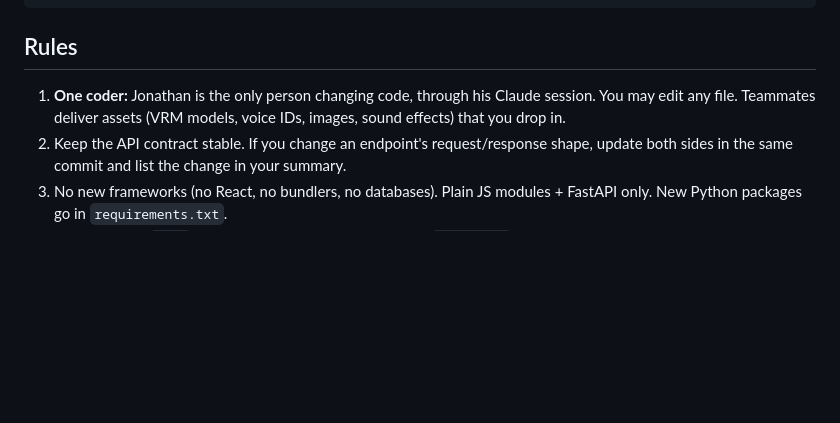
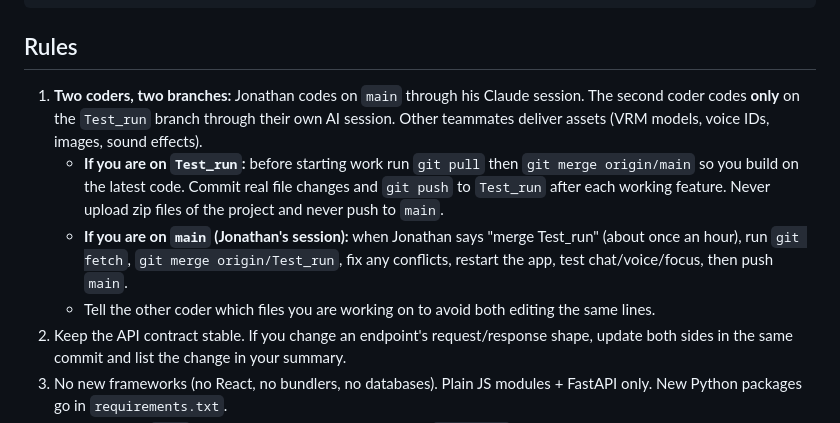
Before and after one commit to Jessy342/SakuraPalace--Stormhacks-2026, a Markdown page: CLAUDE.md, the part around the change. Rendered like a GitHub page; blank space fills up the shorter version.

Commit message:
docs: two-coder workflow (main + Test_run, hourly merge)
Co-Authored-By: Claude Fable 5.1 <noreply@anthropic.com>

````diff
--- a/CLAUDE.md
+++ b/CLAUDE.md
@@ -36,7 +36,10 @@ frontend/                Plain HTML/CSS/JS ES modules. NO build step, NO npm. th
 ```
 
 ## Rules
-1. **One coder:** Jonathan is the only person changing code, through his Claude session. You may edit any file. Teammates deliver assets (VRM models, voice IDs, images, sound effects) that you drop in.
+1. **Two coders, two branches:** Jonathan codes on `main` through his Claude session. The second coder codes **only** on the `Test_run` branch through their own AI session. Other teammates deliver assets (VRM models, voice IDs, images, sound effects).
+   - **If you are on `Test_run`:** before starting work run `git pull` then `git merge origin/main` so you build on the latest code. Commit real file changes and `git push` to `Test_run` after each working feature. Never upload zip files of the project and never push to `main`.
+   - **If you are on `main` (Jonathan's session):** when Jonathan says "merge Test_run" (about once an hour), run `git fetch`, `git merge origin/Test_run`, fix any conflicts, restart the app, test chat/voice/focus, then push `main`.
+   - Tell the other coder which files you are working on to avoid both editing the same lines.
 2. Keep the API contract stable. If you change an endpoint's request/response shape, update both sides in the same commit and list the change in your summary.
 3. No new frameworks (no React, no bundlers, no databases). Plain JS modules + FastAPI only. New Python packages go in `requirements.txt`.
 4. Never commit `.env` or API keys. Read keys only through `config.py`.
````
